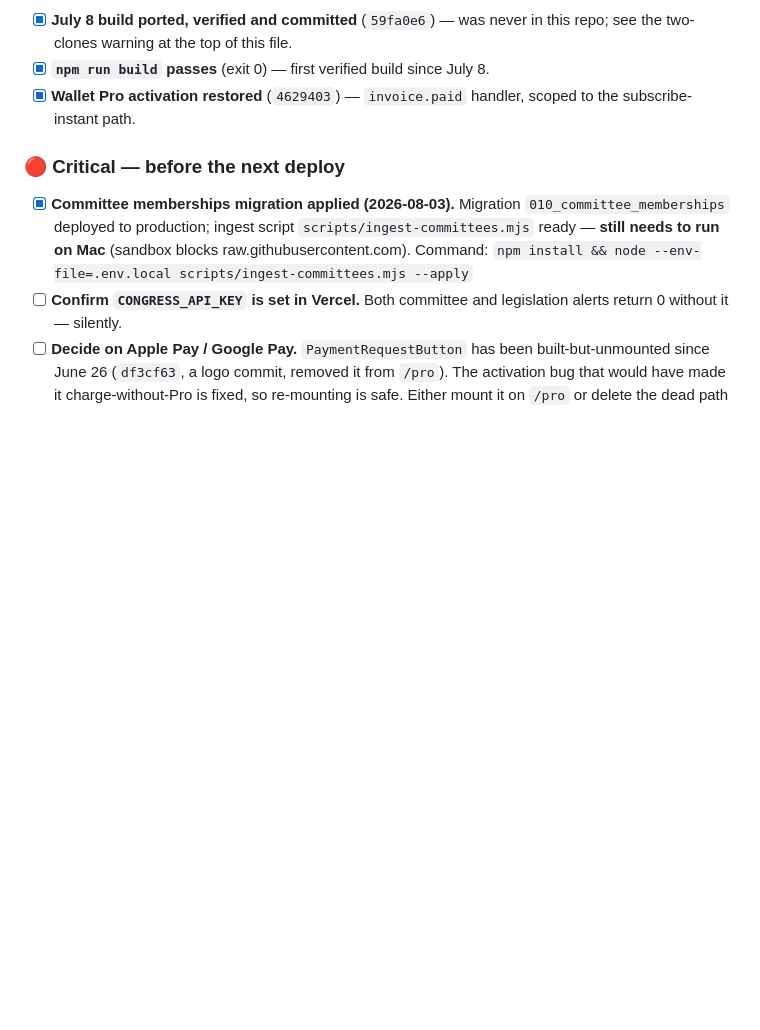
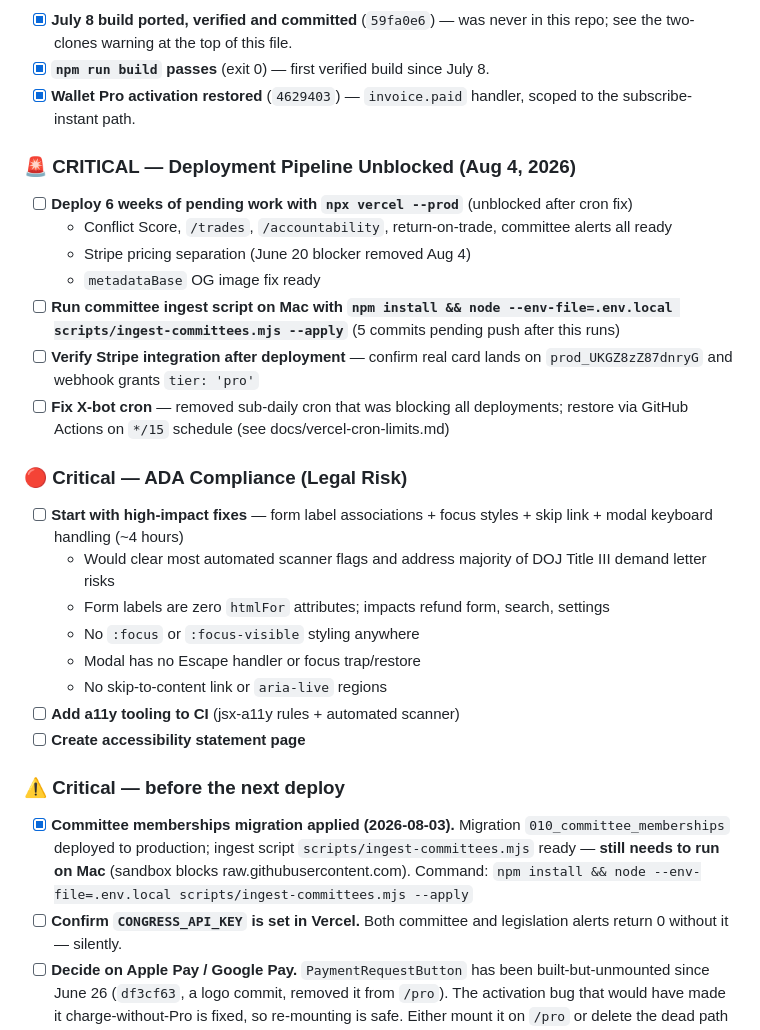
Before and after one commit to marcshelton-glitch/civicwatch, a Markdown page: CivicWatch.md, the part around one of its changes. Rendered like a GitHub page; blank space fills up the shorter version.

Commit message:
docs: daily CivicWatch.md update — Aug 4 ADA audit, committee features, deployment unblock

```diff
--- a/CivicWatch.md
+++ b/CivicWatch.md
@@ -970,7 +1026,28 @@ All emails on GoDaddy.com domain.
 - [x] **`npm run build` passes** (exit 0) — first verified build since July 8.
 - [x] **Wallet Pro activation restored** (`4629403`) — `invoice.paid` handler, scoped to the subscribe-instant path.
 
-### 🔴 Critical — before the next deploy
+### 🚨 CRITICAL — Deployment Pipeline Unblocked (Aug 4, 2026)
+
+- [ ] **Deploy 6 weeks of pending work with `npx vercel --prod`** (unblocked after cron fix)
+  - Conflict Score, `/trades`, `/accountability`, return-on-trade, committee alerts all ready
+  - Stripe pricing separation (June 20 blocker removed Aug 4)
+  - `metadataBase` OG image fix ready
+- [ ] **Run committee ingest script on Mac with `npm install && node --env-file=.env.local scripts/ingest-committees.mjs --apply`** (5 commits pending push after this runs)
+- [ ] **Verify Stripe integration after deployment** — confirm real card lands on `prod_UKGZ8zZ87dnryG` and webhook grants `tier: 'pro'`
+- [ ] **Fix X-bot cron** — removed sub-daily cron that was blocking all deployments; restore via GitHub Actions on `*/15` schedule (see docs/vercel-cron-limits.md)
+
+### 🔴 Critical — ADA Compliance (Legal Risk)
+
+- [ ] **Start with high-impact fixes** — form label associations + focus styles + skip link + modal keyboard handling (~4 hours)
+  - Would clear most automated scanner flags and address majority of DOJ Title III demand letter risks
+  - Form labels are zero `htmlFor` attributes; impacts refund form, search, settings
+  - No `:focus` or `:focus-visible` styling anywhere
+  - Modal has no Escape handler or focus trap/restore
+  - No skip-to-content link or `aria-live` regions
+- [ ] **Add a11y tooling to CI** (jsx-a11y rules + automated scanner)
+- [ ] **Create accessibility statement page**
+
+### ⚠️ Critical — before the next deploy
 
 - [x] **Committee memberships migration applied (2026-08-03).** Migration `010_committee_memberships` deployed to production; ingest script `scripts/ingest-committees.mjs` ready — **still needs to run on Mac** (sandbox blocks raw.githubusercontent.com). Command: `npm install && node --env-file=.env.local scripts/ingest-committees.mjs --apply`
 - [ ] **Confirm `CONGRESS_API_KEY` is set in Vercel.** Both committee and legislation alerts return 0 without it — silently.
```
Also changed, not shown: other parts of CivicWatch.md (+57 -1 lines).
